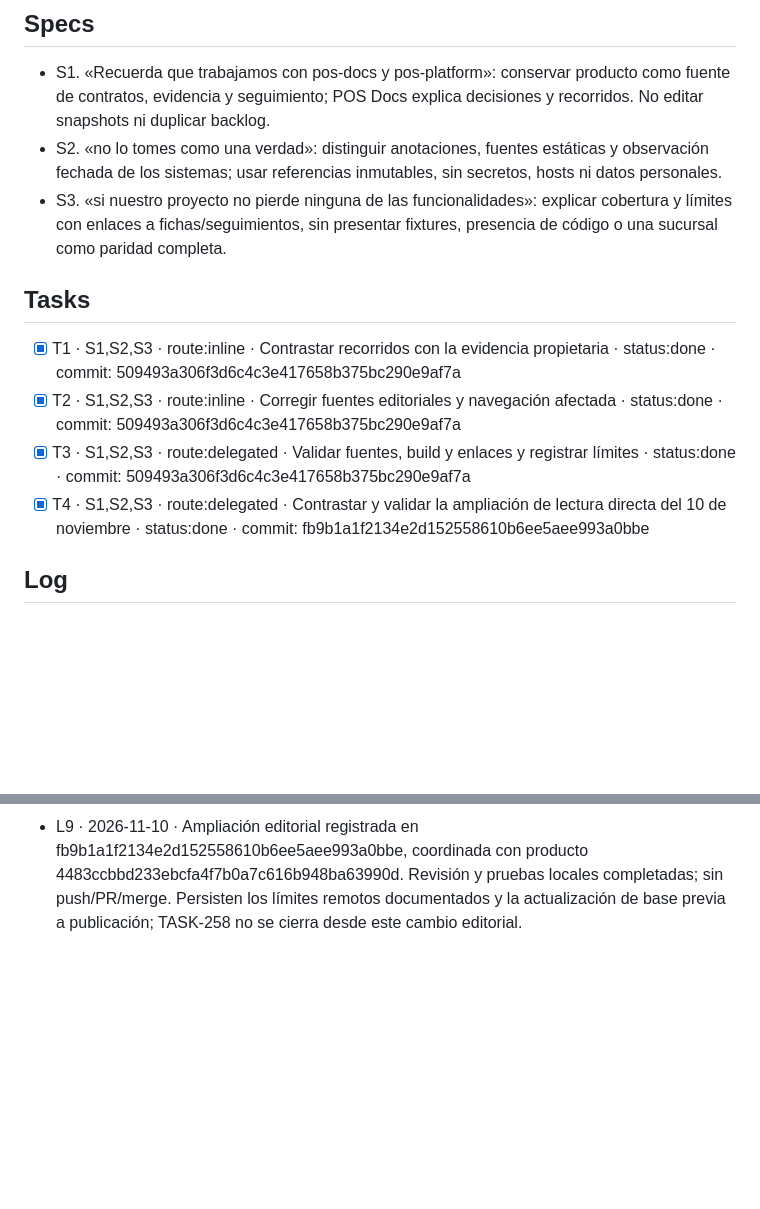
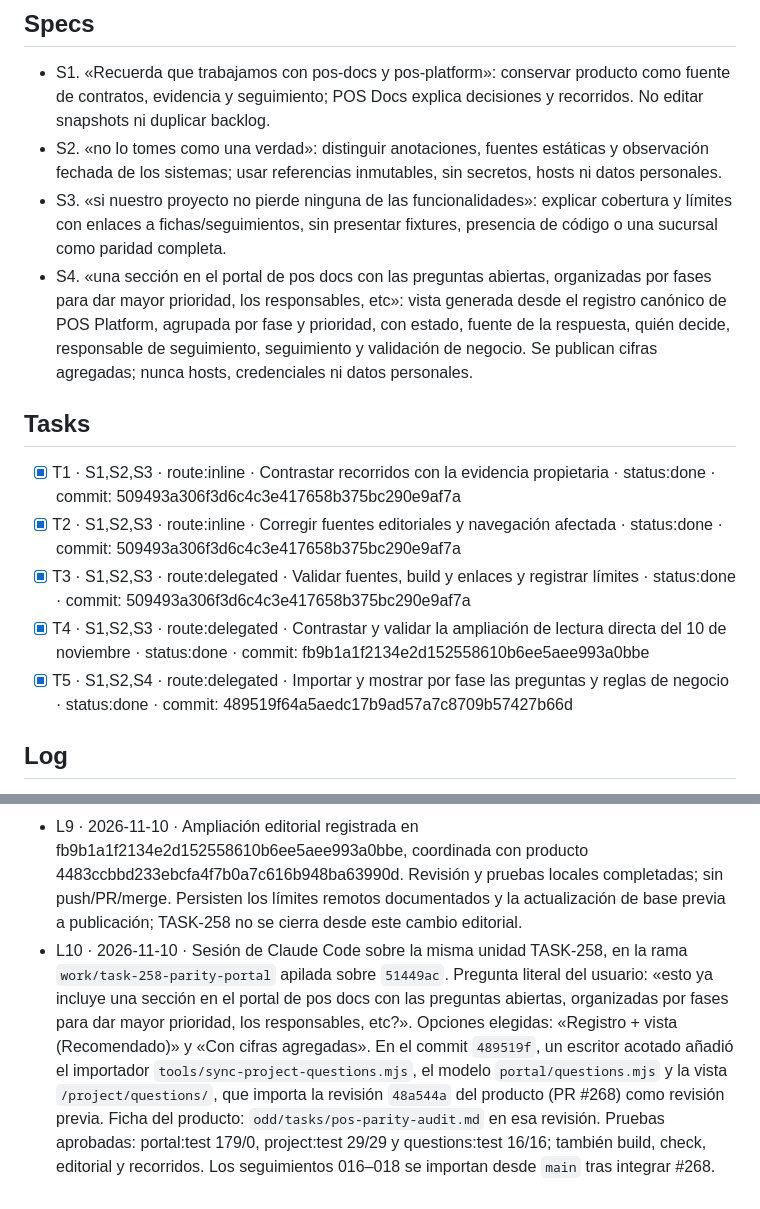
Before and after one commit to developer-implementos/pos-docs, a Markdown page: odd/tasks/legacy-context-audit.md, 2 parts joined by grey strips. GitHub-like rendering; blank space fills up the shorter version.

Commit message:
docs(odd): [TASK-258] registrar la vista de preguntas en la ficha editorial
Co-Authored-By: Claude Opus 5.5 <noreply@anthropic.com>

```diff
--- a/odd/tasks/legacy-context-audit.md
+++ b/odd/tasks/legacy-context-audit.md
@@ -9,6 +9,7 @@ Checks: editorial, ODD, skills, contenido, Astro, build y enlaces de los recorri
 - S1. «Recuerda que trabajamos con pos-docs y pos-platform»: conservar producto como fuente de contratos, evidencia y seguimiento; POS Docs explica decisiones y recorridos. No editar snapshots ni duplicar backlog.
 - S2. «no lo tomes como una verdad»: distinguir anotaciones, fuentes estáticas y observación fechada de los sistemas; usar referencias inmutables, sin secretos, hosts ni datos personales.
 - S3. «si nuestro proyecto no pierde ninguna de las funcionalidades»: explicar cobertura y límites con enlaces a fichas/seguimientos, sin presentar fixtures, presencia de código o una sucursal como paridad completa.
+- S4. «una sección en el portal de pos docs con las preguntas abiertas, organizadas por fases para dar mayor prioridad, los responsables, etc»: vista generada desde el registro canónico de POS Platform, agrupada por fase y prioridad, con estado, fuente de la respuesta, quién decide, responsable de seguimiento, seguimiento y validación de negocio. Se publican cifras agregadas; nunca hosts, credenciales ni datos personales.
 
 ## Tasks
 
@@ -16,6 +17,7 @@ Checks: editorial, ODD, skills, contenido, Astro, build y enlaces de los recorri
 - [x] T2 · S1,S2,S3 · route:inline · Corregir fuentes editoriales y navegación afectada · status:done · commit: 509493a306f3d6c4c3e417658b375bc290e9af7a
 - [x] T3 · S1,S2,S3 · route:delegated · Validar fuentes, build y enlaces y registrar límites · status:done · commit: 509493a306f3d6c4c3e417658b375bc290e9af7a
 - [x] T4 · S1,S2,S3 · route:delegated · Contrastar y validar la ampliación de lectura directa del 10 de noviembre · status:done · commit: fb9b1a1f2134e2d152558610b6ee5aee993a0bbe
+- [x] T5 · S1,S2,S4 · route:delegated · Importar y mostrar por fase las preguntas y reglas de negocio · status:done · commit: 489519f64a5aedc17b9ad57a7c8709b57427b66d
 
 ## Log
 
@@ -31,3 +33,4 @@ Checks: editorial, ODD, skills, contenido, Astro, build y enlaces de los recorri
 - L7 · 2026-11-10 · El usuario pide repetir la conexión con VPN activa. TASK-258 amplía lectura directa SSH/SQL y configura una nota editorial sobre certificado vencido, artefacto servido, diferencias de esquema y equivalencia limitada de controles de cierre. Se conserva el ancla pública del apartado 10 y se añaden observaciones fechadas, sin reemplazar revisiones históricas ni snapshots. Las solicitudes de login QA tienen evidencia temporal de sesiones, sin respuesta HTTP conservada; no se atribuye UI ni permisos efectivos.
 - L8 · 2026-11-10 · Revisión incremental independiente favorable de preparar_verificacion; ledger añade una revisión por agente, preservando las 12 anteriores. editorial:check/test (28/28), odd:check, skills:check, validate, typecheck, build y tests de ledger (7/7) aprobados. Ruta afectada HTTP 200 en escritorio/móvil, ancla 10 y tres párrafos nuevos presentes, sin overflow ni errores JS; capturas inspeccionadas. Un primer script temporal de navegador falló al repetir navegación al mismo fragmento; corregido sólo en scratch y reejecutado satisfactoriamente. Nueve hashes de fuentes/ledger/lockfiles permanecieron idénticos tras los checks. Badge changed conservado; no acredita CI nativa/portable completa, login QA, operación ni comprensión humana. Risk: none para la nota pasiva.
 - L9 · 2026-11-10 · Ampliación editorial registrada en fb9b1a1f2134e2d152558610b6ee5aee993a0bbe, coordinada con producto 4483ccbbd233ebcfa4f7b0a7c616b948ba63990d. Revisión y pruebas locales completadas; sin push/PR/merge. Persisten los límites remotos documentados y la actualización de base previa a publicación; TASK-258 no se cierra desde este cambio editorial.
+- L10 · 2026-11-10 · Sesión de Claude Code sobre la misma unidad TASK-258, en la rama `work/task-258-parity-portal` apilada sobre `51449ac`. Pregunta literal del usuario: «esto ya incluye una sección en el portal de pos docs con las preguntas abiertas, organizadas por fases para dar mayor prioridad, los responsables, etc?». Opciones elegidas: «Registro + vista (Recomendado)» y «Con cifras agregadas». En el commit `489519f`, un escritor acotado añadió el importador `tools/sync-project-questions.mjs`, el modelo `portal/questions.mjs` y la vista `/project/questions/`, que importa la revisión `48a544a` del producto (PR #268) como revisión previa. Ficha del producto: `odd/tasks/pos-parity-audit.md` en esa revisión. Pruebas aprobadas: portal:test 179/0, project:test 29/29 y questions:test 16/16; también build, check, editorial y recorridos. Los seguimientos 016–018 se importan desde `main` tras integrar #268.
```
